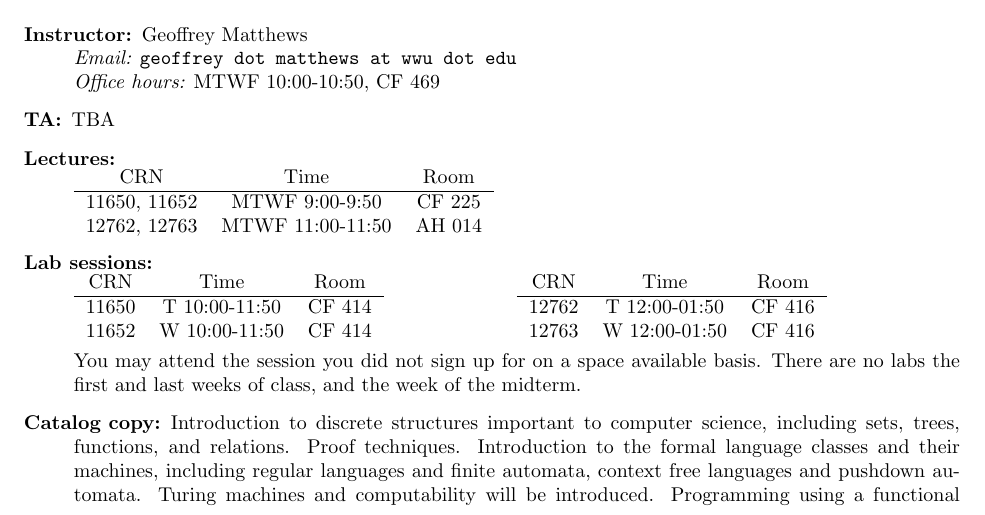
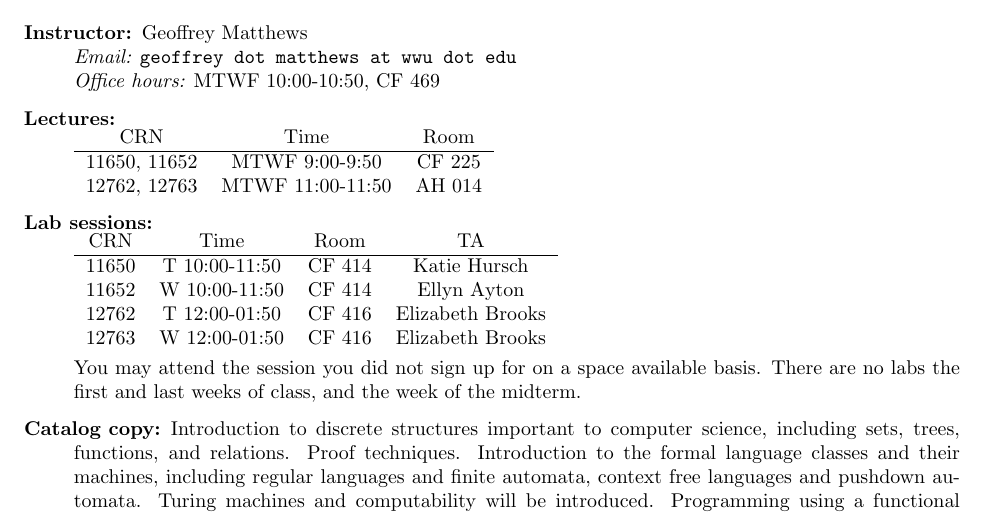
Before and after one commit to dukhniav/csci301, a LaTeX document (syllabus/syllabus.tex): part of page 1 of 5, cut so that both start at the same text. Compiled offline with pdfLaTeX.

Commit message:
added TAs to the syllabus

```diff
--- a/syllabus/syllabus.tex
+++ b/syllabus/syllabus.tex
@@ -43,7 +43,6 @@
 {\em Email:} {\tt geoffrey dot matthews at wwu dot edu}\\
 {\em Office hours:} MTWF 10:00-10:50, CF 469
 
-\item[TA:]  TBA
 
 \item[Lectures:] \mbox{}\\
 \begin{tabular}{ccc}
@@ -54,16 +53,12 @@
 
 \item[Lab sessions:]\mbox{}\\
   \hfill
-  \begin{tabular}{ccc}
-    CRN & Time & Room \\\hline
-  11650 & T 10:00-11:50 & CF 414\\
-  11652 & W 10:00-11:50 & CF 414\\
-  \end{tabular}
-  \hfill
-  \begin{tabular}{ccc}
-    CRN & Time & Room \\\hline
-  12762 & T 12:00-01:50 & CF 416 \\
-  12763 & W 12:00-01:50 & CF 416
+  \begin{tabular}{cccc}
+    CRN & Time & Room & TA\\\hline
+  11650 & T 10:00-11:50 & CF 414 & Katie Hursch\\
+  11652 & W 10:00-11:50 & CF 414 & Ellyn Ayton\\
+  12762 & T 12:00-01:50 & CF 416 & Elizabeth Brooks \\
+  12763 & W 12:00-01:50 & CF 416 & Elizabeth Brooks \\
   \end{tabular}
   \hfill
   \mbox{}
```
Also changed, not shown: syllabus/syllabus.pdf, 1 other file.
